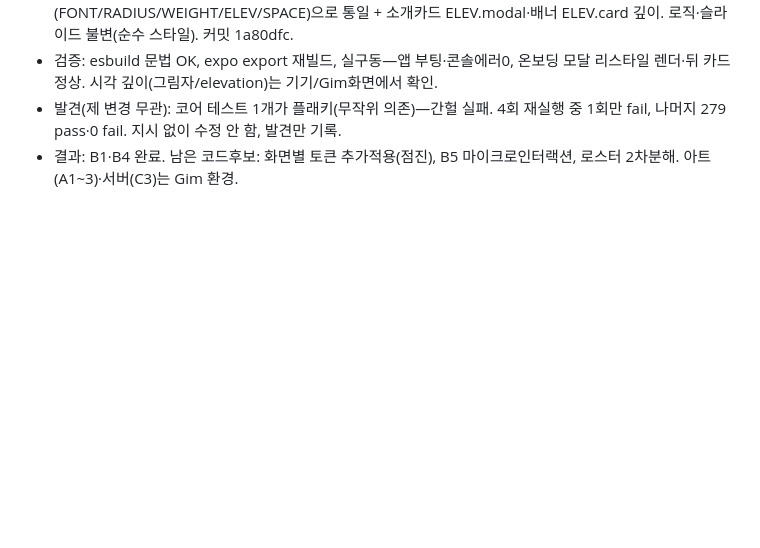
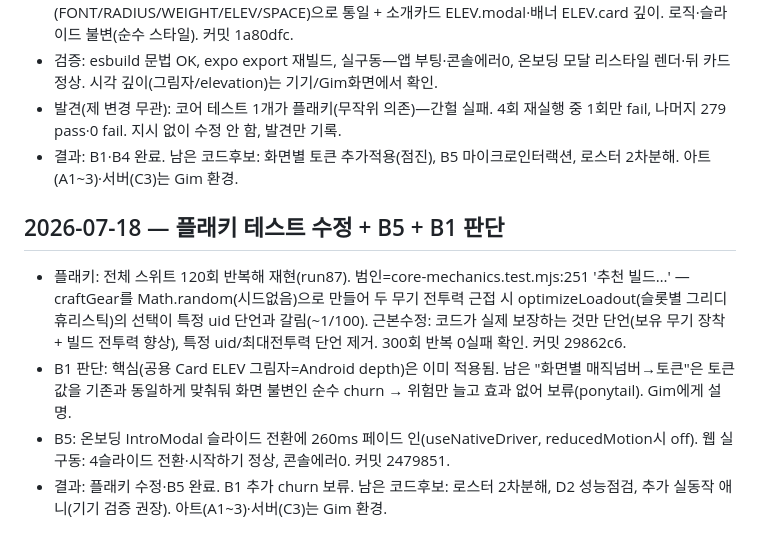
Before and after one commit to gimaxax77-sys/axdata_03, a Markdown page: research.md, the part around the change. Drawn GitHub-style; blank space fills up the shorter version.

Commit message:
research.md: 플래키 수정·B5·B1 판단 기록
Co-Authored-By: Claude Opus 4.8 <noreply@anthropic.com>

```diff
--- a/research.md
+++ b/research.md
@@ -66,3 +66,9 @@
 - 검증: esbuild 문법 OK, expo export 재빌드, 실구동—앱 부팅·콘솔에러0, 온보딩 모달 리스타일 렌더·뒤 카드 정상. 시각 깊이(그림자/elevation)는 기기/Gim화면에서 확인.
 - 발견(제 변경 무관): 코어 테스트 1개가 플래키(무작위 의존)—간헐 실패. 4회 재실행 중 1회만 fail, 나머지 279 pass·0 fail. 지시 없이 수정 안 함, 발견만 기록.
 - 결과: B1·B4 완료. 남은 코드후보: 화면별 토큰 추가적용(점진), B5 마이크로인터랙션, 로스터 2차분해. 아트(A1~3)·서버(C3)는 Gim 환경.
+
+## 2026-07-18 — 플래키 테스트 수정 + B5 + B1 판단
+- 플래키: 전체 스위트 120회 반복해 재현(run87). 범인=core-mechanics.test.mjs:251 '추천 빌드…' — craftGear를 Math.random(시드없음)으로 만들어 두 무기 전투력 근접 시 optimizeLoadout(슬롯별 그리디 휴리스틱)의 선택이 특정 uid 단언과 갈림(~1/100). 근본수정: 코드가 실제 보장하는 것만 단언(보유 무기 장착 + 빌드 전투력 향상), 특정 uid/최대전투력 단언 제거. 300회 반복 0실패 확인. 커밋 29862c6.
+- B1 판단: 핵심(공용 Card ELEV 그림자=Android depth)은 이미 적용됨. 남은 "화면별 매직넘버→토큰"은 토큰값을 기존과 동일하게 맞춰둬 화면 불변인 순수 churn → 위험만 늘고 효과 없어 보류(ponytail). Gim에게 설명.
+- B5: 온보딩 IntroModal 슬라이드 전환에 260ms 페이드 인(useNativeDriver, reducedMotion시 off). 웹 실구동: 4슬라이드 전환·시작하기 정상, 콘솔에러0. 커밋 2479851.
+- 결과: 플래키 수정·B5 완료. B1 추가 churn 보류. 남은 코드후보: 로스터 2차분해, D2 성능점검, 추가 실동작 애니(기기 검증 권장). 아트(A1~3)·서버(C3)는 Gim 환경.
```
